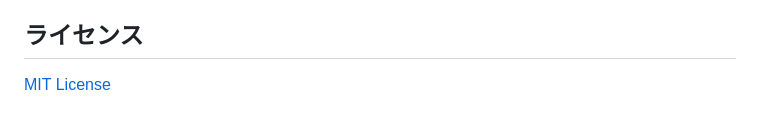
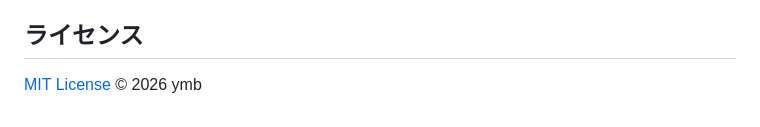
Before and after one commit to yumebi/ymb_thatuation, a Markdown page: README.md, the part around the change. Rendered like a GitHub page.

Commit message:
READMEのライセンス表記を更新

```diff
--- a/README.md
+++ b/README.md
@@ -83,4 +83,4 @@ Tauri 2 + wry の `with_profile_name`(WebView2のProfileName指定、マルチ
 
 ## ライセンス
 
-[MIT License](LICENSE)
+[MIT License](LICENSE) © 2026 ymb
```
